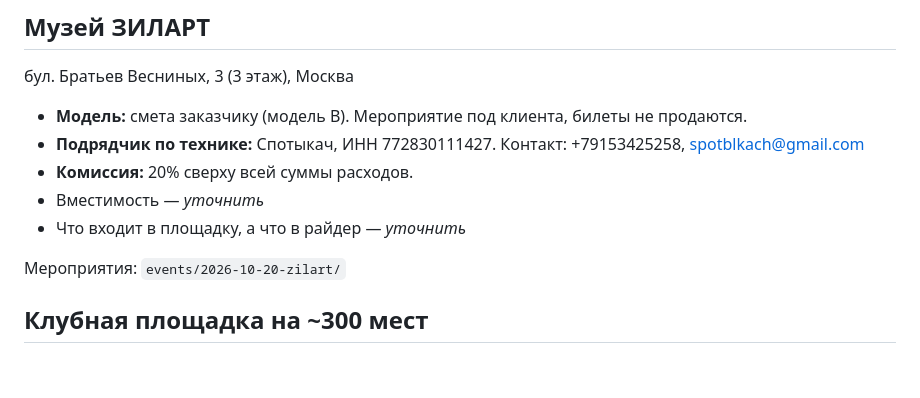
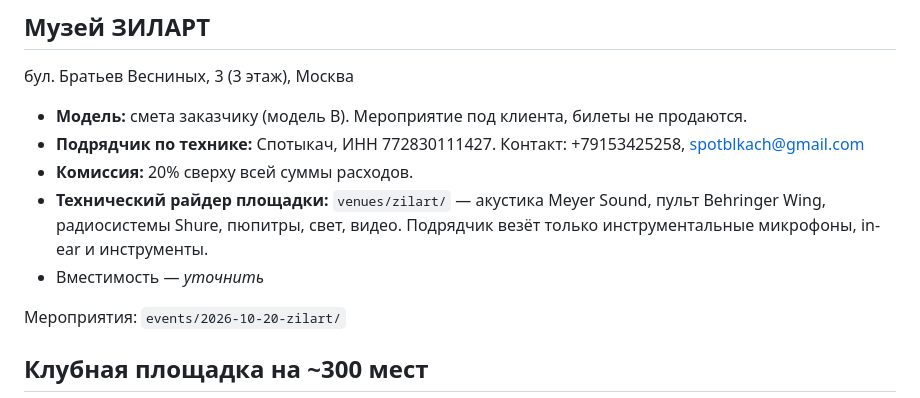
Before and after one commit to skrasin/claude, a Markdown page: venues.md, the part around the change. Rendered like a GitHub page; blank space fills up the shorter version.

```diff
--- a/venues.md
+++ b/venues.md
@@ -31,8 +31,10 @@
 - **Подрядчик по технике:** Спотыкач, ИНН 772830111427.
   Контакт: +79153425258, spotblkach@gmail.com
 - **Комиссия:** 20% сверху всей суммы расходов.
+- **Технический райдер площадки:** `venues/zilart/` — акустика Meyer Sound,
+  пульт Behringer Wing, радиосистемы Shure, пюпитры, свет, видео.
+  Подрядчик везёт только инструментальные микрофоны, in-ear и инструменты.
 - Вместимость — *уточнить*
-- Что входит в площадку, а что в райдер — *уточнить*
 
 Мероприятия: `events/2026-10-20-zilart/`
 
```
Also changed, not shown: venues/zilart/README.md (added, +42 -0 lines), venues/zilart/tech-rider.md (added, +58 -0 lines).
